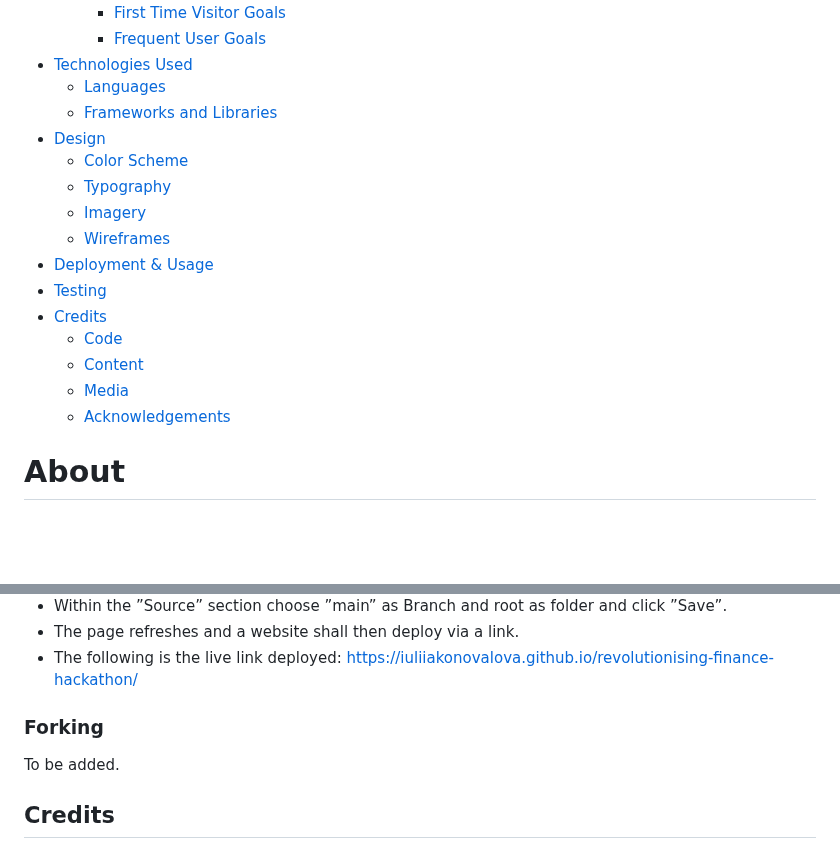
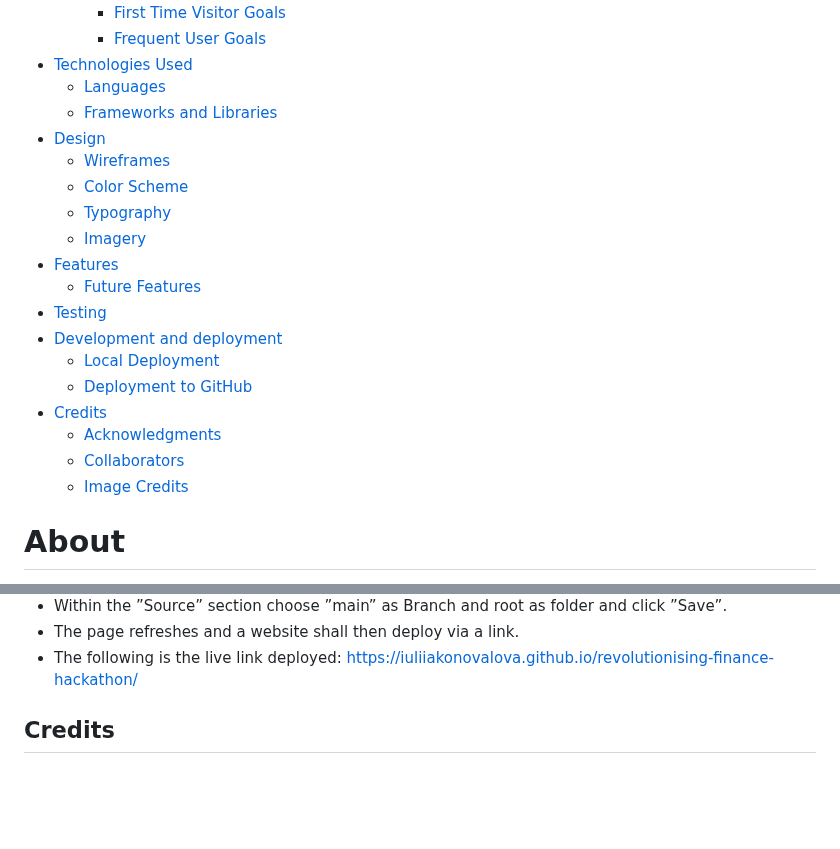
Before and after one commit to IuliiaKonovalova/revolutionising-finance-hackathon, a Markdown page: README.md, 2 parts joined by grey strips. Rendered like a GitHub page; blank space fills up the shorter version.

Commit message:
Readme commit: table of contents

```diff
--- a/README.md
+++ b/README.md
@@ -12,17 +12,20 @@
     * [Languages](#languages)
     * [Frameworks and Libraries](#frameworks-and-libraries)
 * [Design](#design)
+  * [Wireframes](#wireframes)
   * [Color Scheme](#color-scheme)
   * [Typography](#typography)
   * [Imagery](#imagery)
-  * [Wireframes](#wireframes)
-* [Deployment & Usage](#deployment)
+* [Features](#features)
+    * [Future Features](#future-features)
 * [Testing](#testing)
+* [Development and deployment](#development-and-deployment)
+    * [Local Deployment](#local-deployment)
+    * [Deployment to GitHub](#deployment-to-github)
 * [Credits](#credits)
-  * [Code](#code)
-  * [Content](#content)
-  * [Media](#media)
-  * [Acknowledgements](#acknowledgements)
+  * [Acknowledgments](#acknowledgements)
+  * [Collaborators](#collaborators)
+  * [Image Credits](#image-credits)
 
 # About
 
@@ -148,10 +153,6 @@ The procedure for deployment followed the "Creating your site" steps provided in
 * The page refreshes and a website shall then deploy via a link.
 * The following is the live link deployed: https://iuliiakonovalova.github.io/revolutionising-finance-hackathon/
 
-### Forking
-
-To be added.
-
 
 ## Credits
 
```
Also changed, not shown: other parts of README.md (+2 -0 lines).
